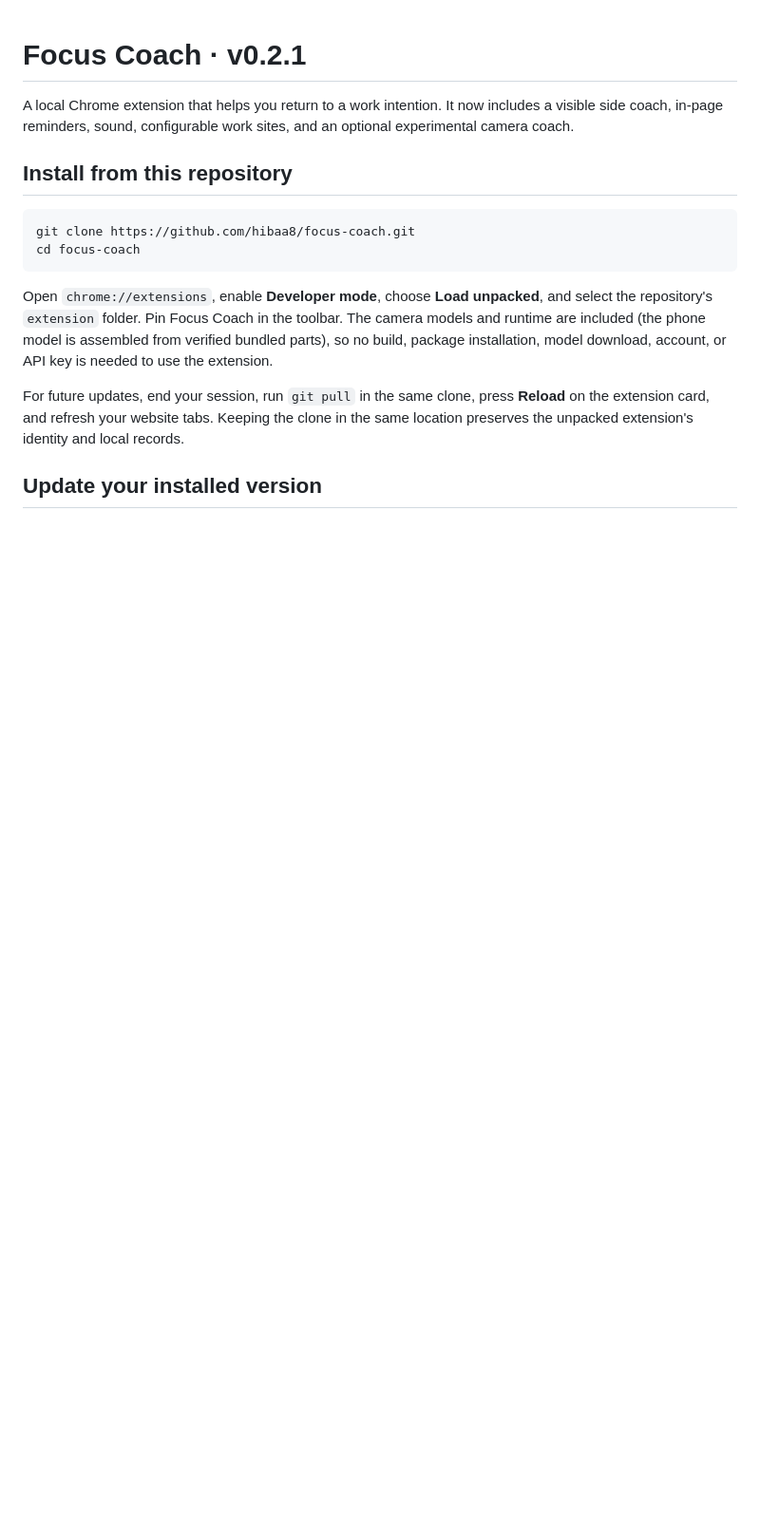
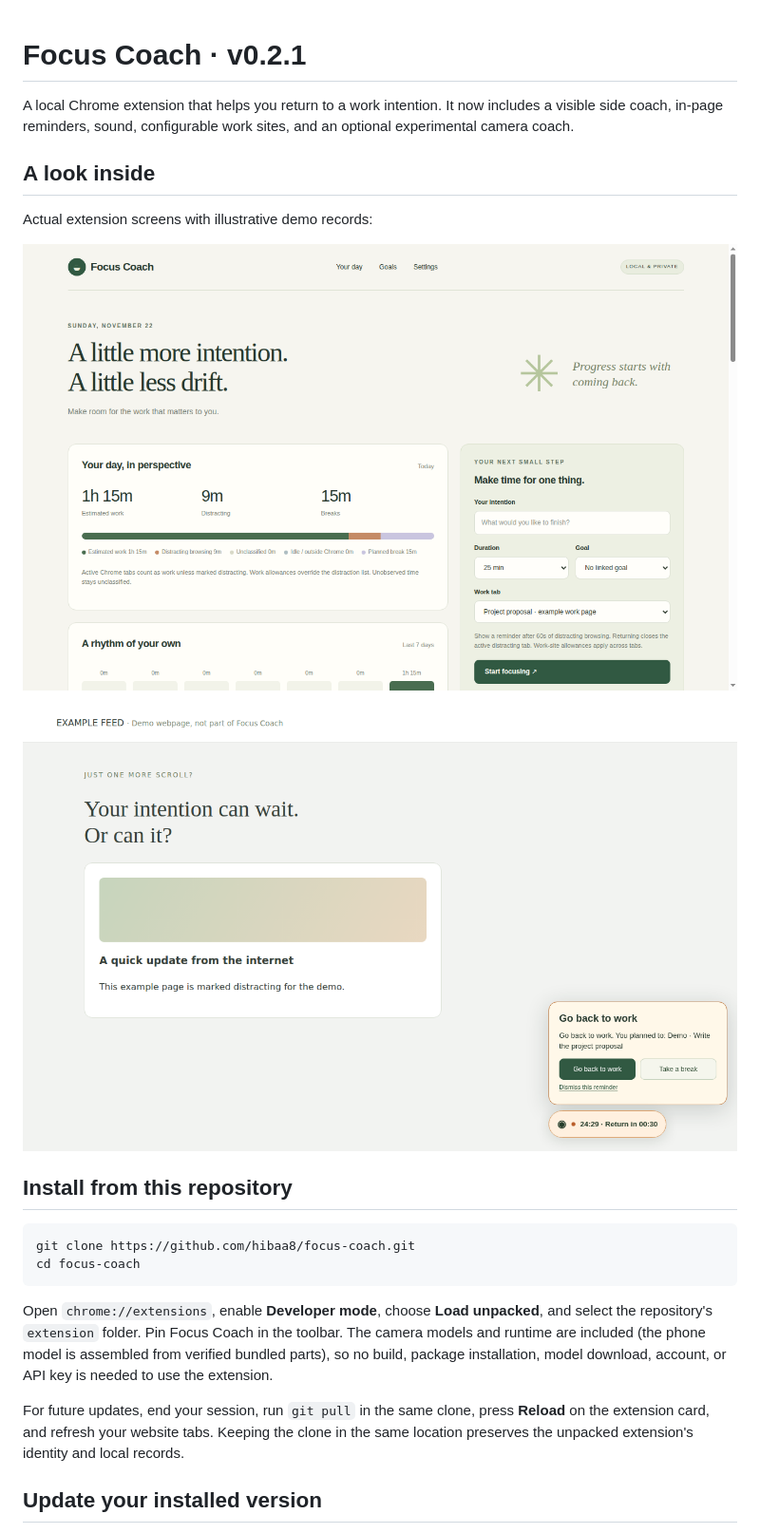
Before and after one commit to hibaa8/Taskbuoy, a Markdown page: README.md, the part around one of its changes. Shown at 95% size. GitHub-like rendering; pictures changed too: docs/screenshots/distraction-reminder.png (added), docs/screenshots/focus-dashboard.png (added); blank space fills up the shorter version.

Commit message:
docs: add actual app screenshots and verified browser results

```diff
--- a/README.md
+++ b/README.md
@@ -1,6 +1,14 @@
 # Focus Coach · v0.2.1
 
 A local Chrome extension that helps you return to a work intention. It now includes a visible side coach, in-page reminders, sound, configurable work sites, and an optional experimental camera coach.
+
+## A look inside
+
+Actual extension screens with illustrative demo records:
+
+![Focus Coach dashboard with daily time estimates](docs/screenshots/focus-dashboard.png)
+
+![Focus Coach in-page reminder on an example distracting website](docs/screenshots/distraction-reminder.png)
 
 ## Install from this repository
 
```
Also changed, not shown: other parts of README.md (+5 -1 lines), 1 other file.
